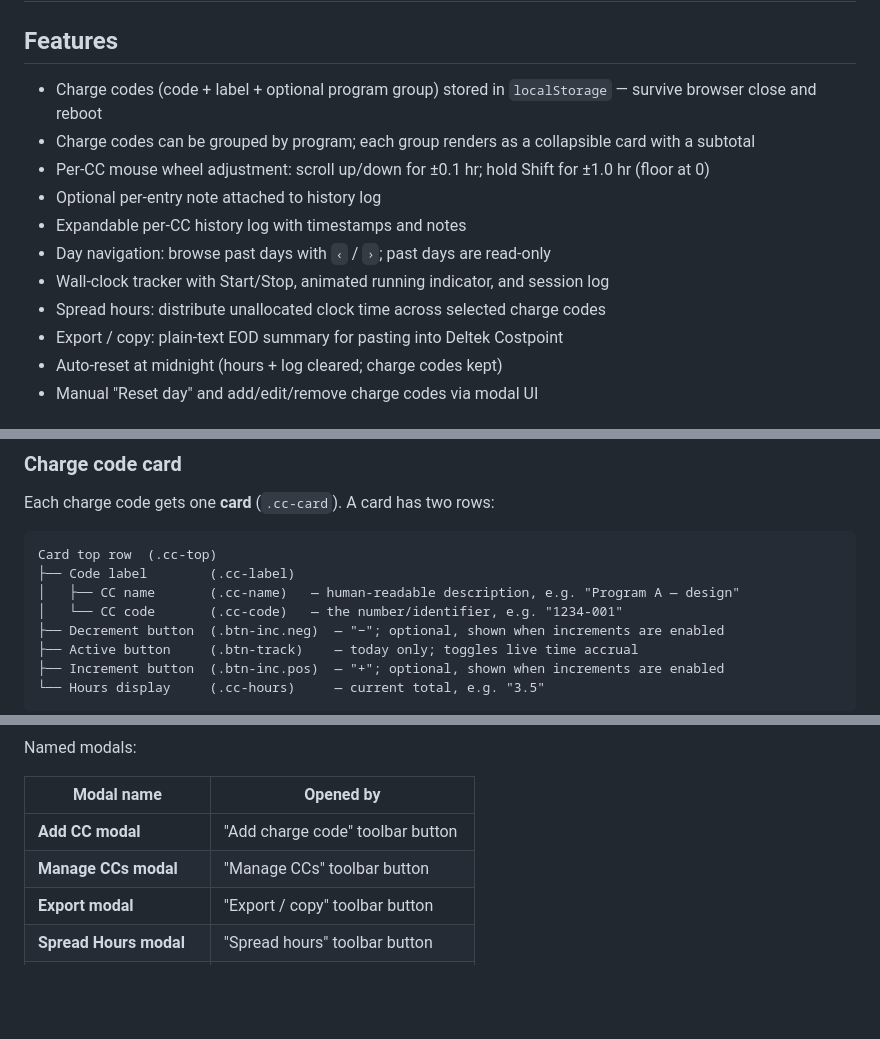
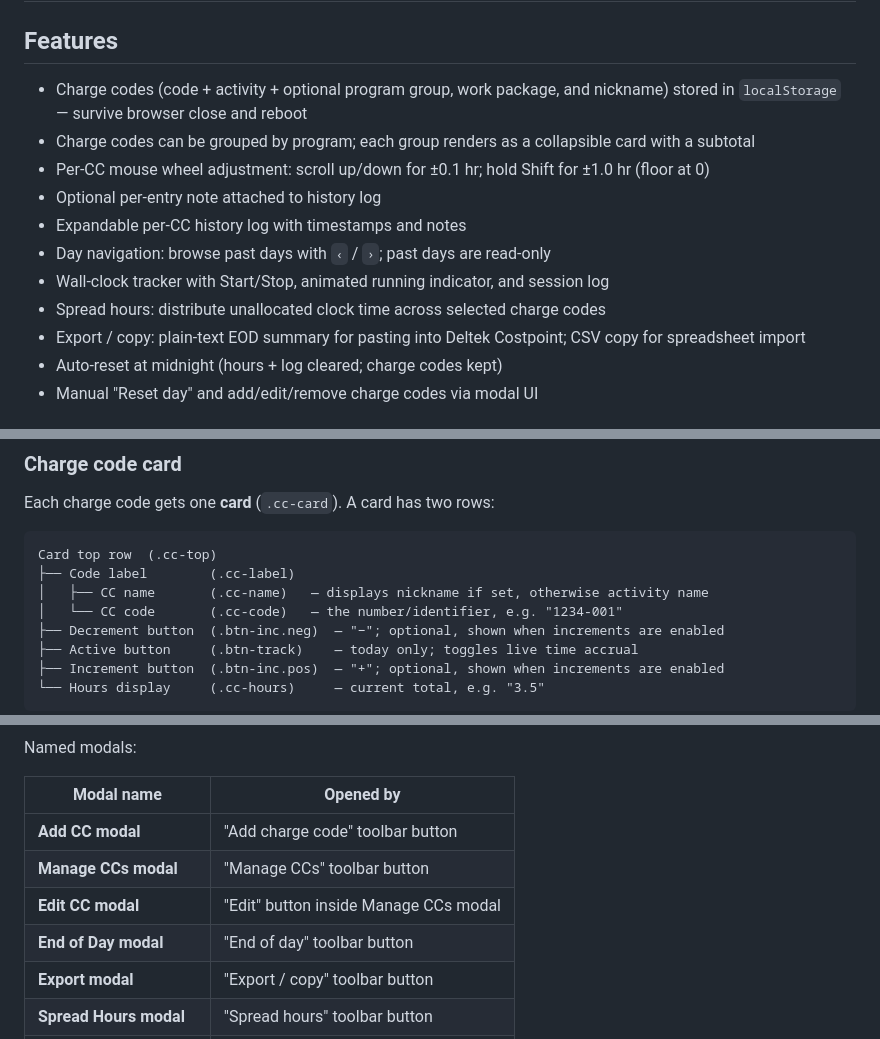
Before and after one commit to tomk814/charge-code-tracker, a Markdown page: NAMES_FOR_THINGS.md, 3 parts joined by grey strips. Drawn GitHub-style; blank space fills up the shorter version.

````diff
--- a/NAMES_FOR_THINGS.md
+++ b/NAMES_FOR_THINGS.md
@@ -2,7 +2,7 @@
 
 ## Features
 
-- Charge codes (code + label + optional program group) stored in `localStorage` — survive browser close and reboot
+- Charge codes (code + activity + optional program group, work package, and nickname) stored in `localStorage` — survive browser close and reboot
 - Charge codes can be grouped by program; each group renders as a collapsible card with a subtotal
 - Per-CC mouse wheel adjustment: scroll up/down for ±0.1 hr; hold Shift for ±1.0 hr (floor at 0)
 - Optional per-entry note attached to history log
@@ -10,7 +10,7 @@
 - Day navigation: browse past days with `‹` / `›`; past days are read-only
 - Wall-clock tracker with Start/Stop, animated running indicator, and session log
 - Spread hours: distribute unallocated clock time across selected charge codes
-- Export / copy: plain-text EOD summary for pasting into Deltek Costpoint
+- Export / copy: plain-text EOD summary for pasting into Deltek Costpoint; CSV copy for spreadsheet import
 - Auto-reset at midnight (hours + log cleared; charge codes kept)
 - Manual "Reset day" and add/edit/remove charge codes via modal UI
 
@@ -84,7 +84,7 @@ Each charge code gets one **card** (`.cc-card`). A card has two rows:
 ```
 Card top row  (.cc-top)
 ├── Code label        (.cc-label)
-│   ├── CC name       (.cc-name)   — human-readable description, e.g. "Program A — design"
+│   ├── CC name       (.cc-name)   — displays nickname if set, otherwise activity name
 │   └── CC code       (.cc-code)   — the number/identifier, e.g. "1234-001"
 ├── Decrement button  (.btn-inc.neg)  — "−"; optional, shown when increments are enabled
 ├── Active button     (.btn-track)    — today only; toggles live time accrual
@@ -118,6 +118,8 @@ Named modals:
 |------------|-----------|
 | **Add CC modal** | "Add charge code" toolbar button |
 | **Manage CCs modal** | "Manage CCs" toolbar button |
+| **Edit CC modal** | "Edit" button inside Manage CCs modal |
+| **End of Day modal** | "End of day" toolbar button |
 | **Export modal** | "Export / copy" toolbar button |
 | **Spread Hours modal** | "Spread hours" toolbar button |
 | **Reset Day modal** | "Reset day" toolbar button |
````
Also changed, not shown: CLAUDE.md (+4 -4 lines), README.md (+4 -3 lines).
